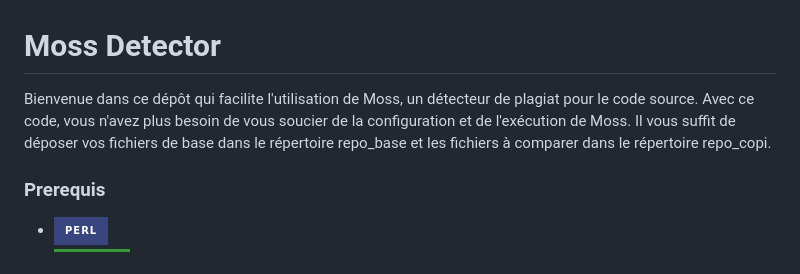
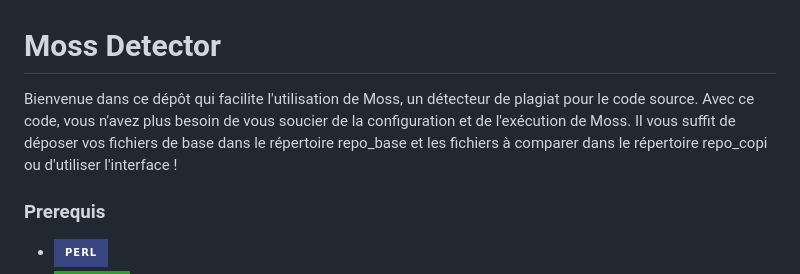
Before and after one commit to jins5/moss-detector, a Markdown page: Readme.md, the part around the change. Drawn GitHub-style; badges without logos.

```diff
--- a/Readme.md
+++ b/Readme.md
@@ -2,7 +2,7 @@
 
 # Moss Detector
 
-Bienvenue dans ce dépôt qui facilite l'utilisation de Moss, un détecteur de plagiat pour le code source. Avec ce code, vous n'avez plus besoin de vous soucier de la configuration et de l'exécution de Moss. Il vous suffit de déposer vos fichiers de base dans le répertoire repo_base et les fichiers à comparer dans le répertoire repo_copi.
+Bienvenue dans ce dépôt qui facilite l'utilisation de Moss, un détecteur de plagiat pour le code source. Avec ce code, vous n'avez plus besoin de vous soucier de la configuration et de l'exécution de Moss. Il vous suffit de déposer vos fichiers de base dans le répertoire repo_base et les fichiers à comparer dans le répertoire repo_copi ou d'utiliser l'interface !
 
 
 
```
